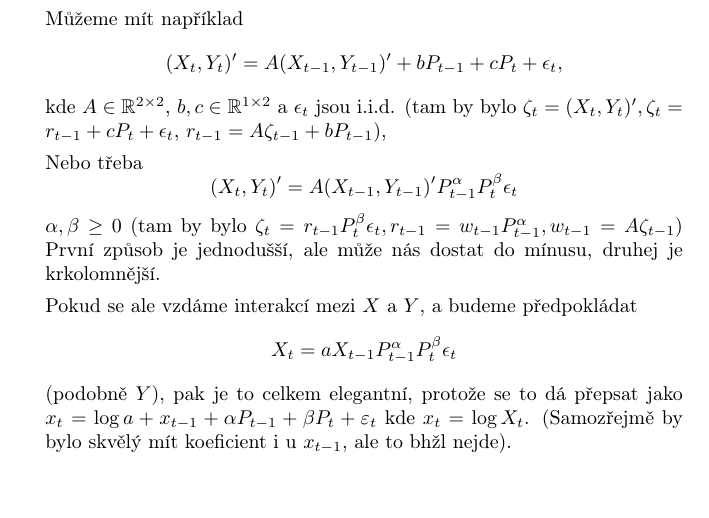
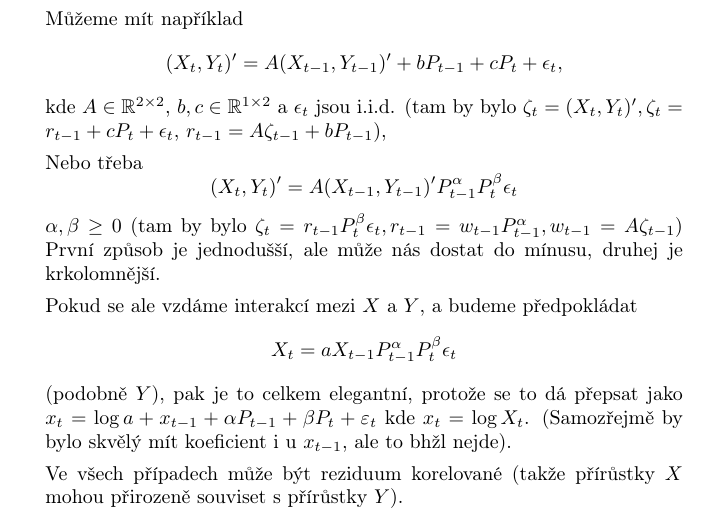
Before and after one commit to cyberklezmer/zsk19, a LaTeX document (zsk19.tex): part of page 3 of 3, cut so that both start at the same text, the shorter picture padded with empty space. Compiled offline with pdfLaTeX.

Commit message:
first correction

```diff
--- a/zsk19.tex
+++ b/zsk19.tex
@@ -139,6 +139,8 @@ X_t=a X_{t-1} P_{t-1}^\alpha P_t^\beta\epsilon_t
 $$
 (podobně $Y$), pak je to celkem elegantní, protože se to dá přepsat jako $x_t=\log a + x_{t-1} + \alpha P_{t-1} + \beta P_t +\varepsilon_t$  kde $x_t=\log X_t$. (Samozřejmě by bylo skvělý mít koeficient i u $x_{t-1}$, ale to bhžl nejde).
 
+Ve všech případech může být reziduum korelované (takže přírůstky $X$ mohou přirozeně souviset s přírůstky $Y$).
+
 \end{itemize}
 
 \end{document}
```
Also changed, not shown: zsk19.pdf.
